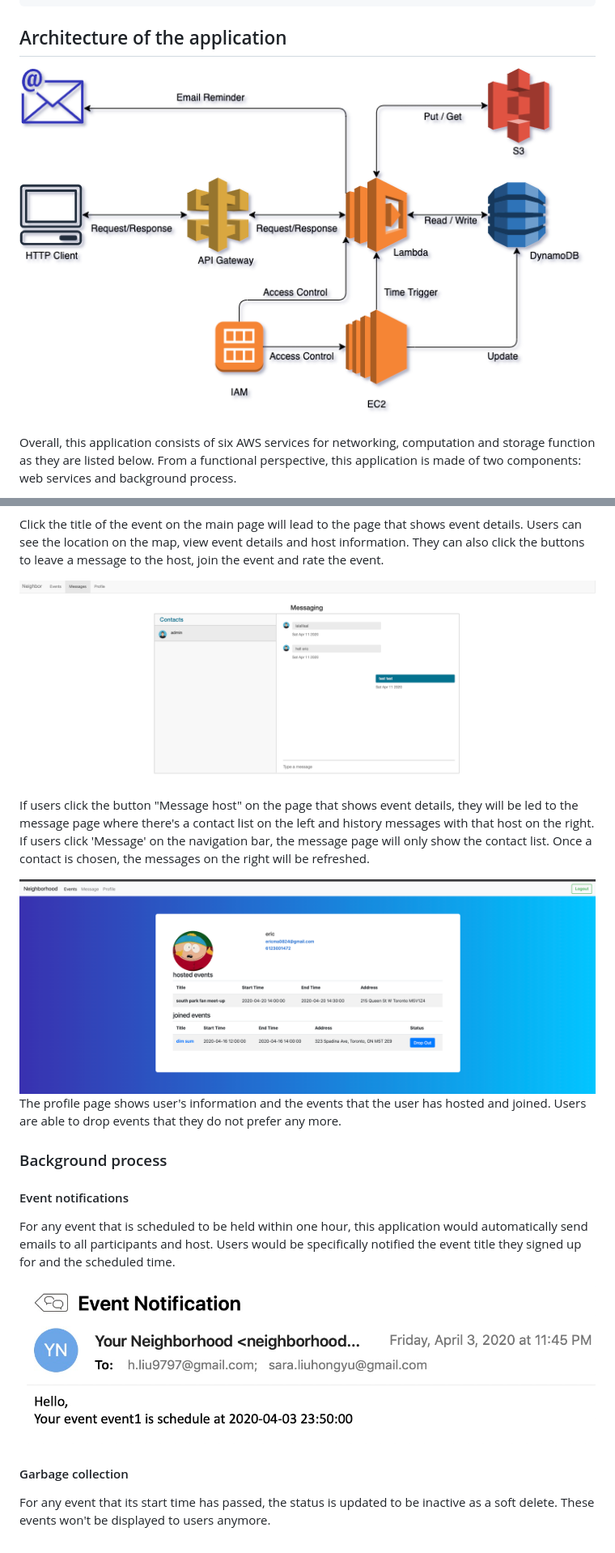
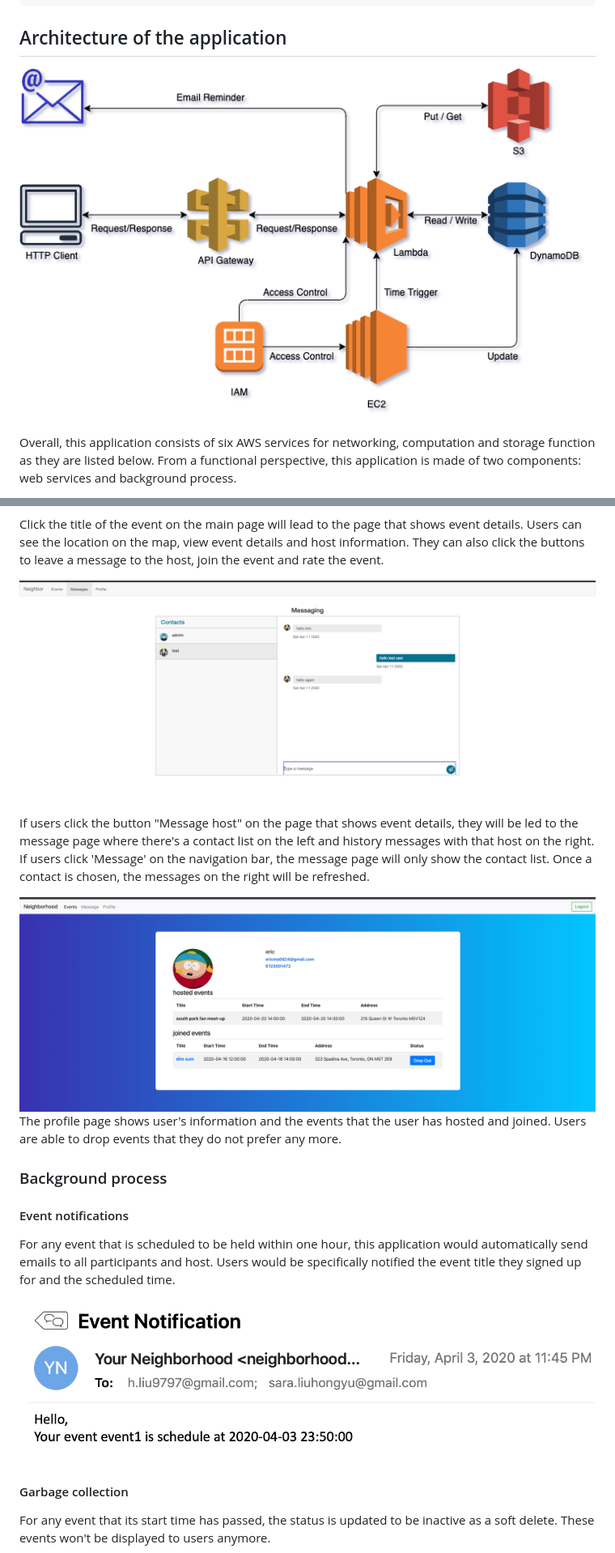
Before and after one commit to rachelran6/aws-lambda-based-neighborhood-connection-application, a Markdown page: README.md, 2 parts joined by grey strips. Shown: that part at 81% size. Drawn GitHub-style; pictures changed too: figures/message.png.

```diff
--- a/README.md
+++ b/README.md
@@ -69,7 +69,7 @@ zappa update dev
 
 
 ## Architecture of the application
-![system architecture](/figures/architecture.png)
+![system architecture](figures/architecture.png)
 
 
 Overall, this application consists of six AWS services for networking, computation and storage function as they are listed below. From a functional perspective, this application is made of two components: web services and background process.
@@ -109,11 +109,11 @@ If users are new to the application, they need to register first. They can regis
 
 Click the title of the event on the main page will lead to the page that shows event details. Users can see the location on the map, view event details and host information. They can also click the buttons to leave a message to the host, join the event and rate the event.
 
-![Message](/figures/message.png)
+![Message](figures/message.png)
 
 If users click the button "Message host" on the page that shows event details, they will be led to the message page where there's a contact list on the left and history messages with that host on the right. If users click 'Message' on the navigation bar, the message page will only show the contact list. Once a contact is chosen, the messages on the right will be refreshed.
 
-![Profile](/figures/profile.png)
+![Profile](figures/profile.png)
 The profile page shows user's information and the events that the user has hosted and joined. Users are able to drop events that they do not prefer any more.
 
 
@@ -122,7 +122,7 @@ The profile page shows user's information and the events that the user has hoste
 #### Event notifications
 For any event that is scheduled to be held within one hour, this application would automatically send emails to all participants and host. Users would be specifically notified the event title they signed up for and the scheduled time.
 
-![email](/figures/email.png)
+![email](figures/email.png)
 
 #### Garbage collection
 For any event that its start time has passed, the status is updated to be inactive as a soft delete. These events won't be displayed to users anymore.
```
Also changed, not shown: other parts of README.md (+5 -5 lines).
